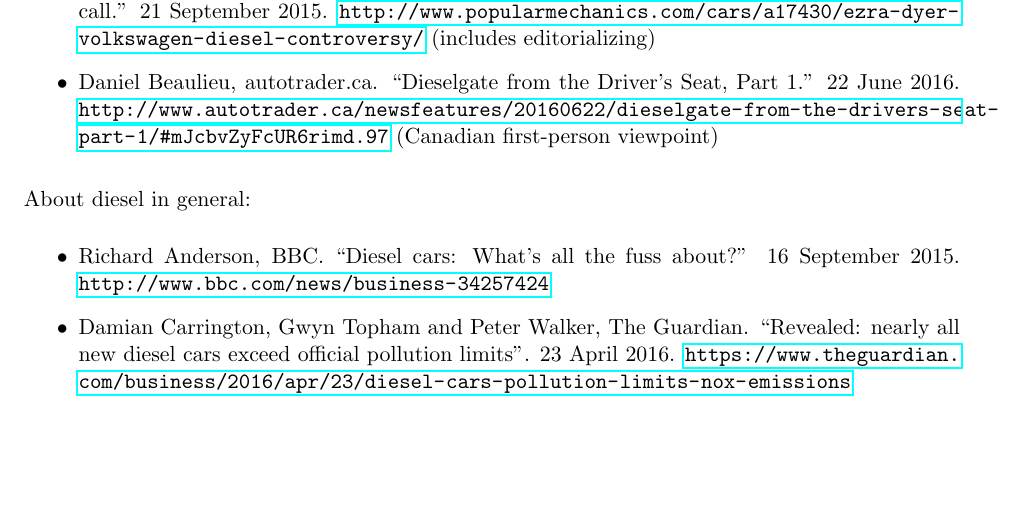
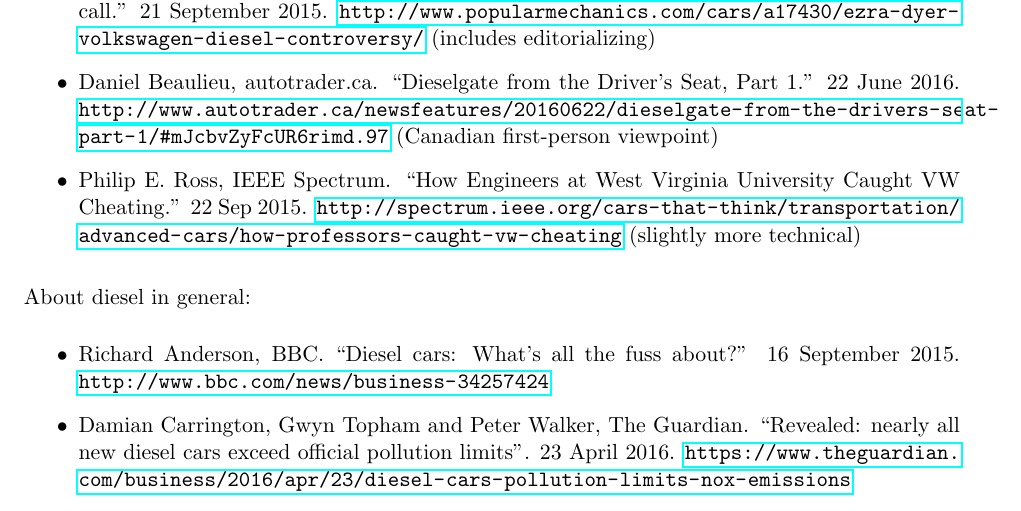
Before and after one commit to patricklam/se101-f16, a LaTeX document (notes/L11.tex): part of page 3 of 4, cut so that both start at the same text, the shorter picture padded with empty space. Compiled offline with pdfLaTeX.

Commit message:
add spectrum link

```diff
--- a/notes/L11.tex
+++ b/notes/L11.tex
@@ -202,6 +202,7 @@ These are good general articles about the Volkswagen scandal.
 \url{http://blog.caranddriver.com/everything-you-need-to-know-about-the-vw-diesel-emissions-scandal/}
 \item Ezra Dyer, Popular Mechanics. ``This VW Diesel Scandal is Much Worse Than a Recall.'' 21 September 2015. \url{http://www.popularmechanics.com/cars/a17430/ezra-dyer-volkswagen-diesel-controversy/} (includes editorializing)
 \item Daniel Beaulieu, autotrader.ca. ``Dieselgate from the Driver's Seat, Part 1.'' 22 June 2016. \url{http://www.autotrader.ca/newsfeatures/20160622/dieselgate-from-the-drivers-seat-part-1/#mJcbvZyFcUR6rimd.97} (Canadian first-person viewpoint)
+\item Philip E. Ross, IEEE Spectrum. ``How Engineers at West Virginia University Caught VW Cheating.'' 22 Sep 2015. \url{http://spectrum.ieee.org/cars-that-think/transportation/advanced-cars/how-professors-caught-vw-cheating} (slightly more technical)
 \end{itemize}
 
 \noindent
```
Also changed, not shown: notes/L11.pdf.
